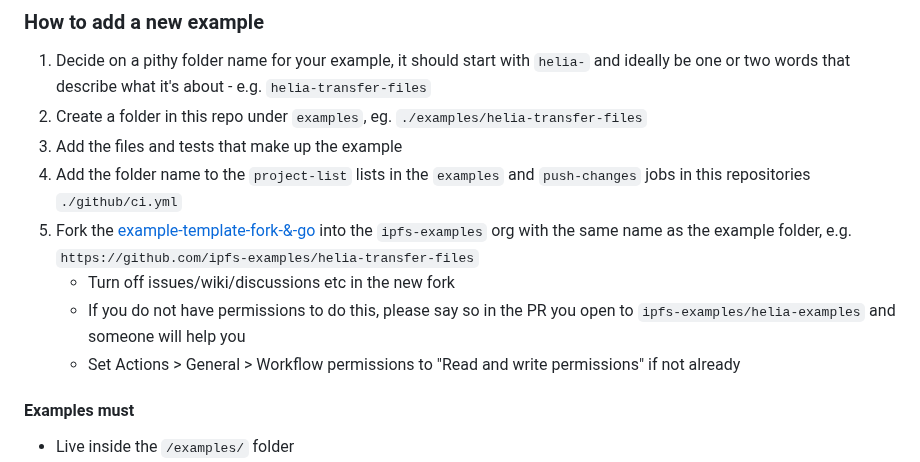
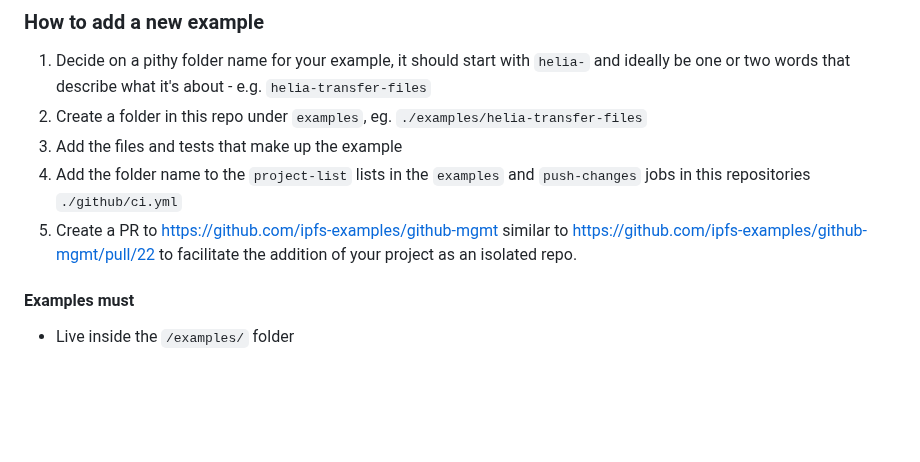
Before and after one commit to ipfs-examples/helia-examples, a Markdown page: README.md, the part around the change. GitHub-like rendering; blank space fills up the shorter version.

Commit message:
docs(readme): update instructions for creating a new example
advises users to create a PR to the github-mgmt repo for their particular example, instead of needing to try to create a repo to an org where contributors may not have permission.

fixes https://github.com/ipfs-examples/helia-examples/issues/19

```diff
--- a/README.md
+++ b/README.md
@@ -107,10 +107,7 @@ Contributions are what make the open source community such an amazing place to b
 1. Create a folder in this repo under `examples`, eg. `./examples/helia-transfer-files`
 1. Add the files and tests that make up the example
 1. Add the folder name to the `project-list` lists in the `examples` and `push-changes` jobs in this repositories `./github/ci.yml`
-1. Fork the [example-template-fork-&-go](https://github.com/ipfs-examples/example-fork-go-template) into the `ipfs-examples` org with the same name as the example folder, e.g. `https://github.com/ipfs-examples/helia-transfer-files`
-   - Turn off issues/wiki/discussions etc in the new fork
-   - If you do not have permissions to do this, please say so in the PR you open to `ipfs-examples/helia-examples` and someone will help you
-   - Set Actions > General > Workflow permissions to "Read and write permissions" if not already
+1. Create a PR to https://github.com/ipfs-examples/github-mgmt similar to https://github.com/ipfs-examples/github-mgmt/pull/22 to facilitate the addition of your project as an isolated repo.
 
 #### Examples must
 
```
